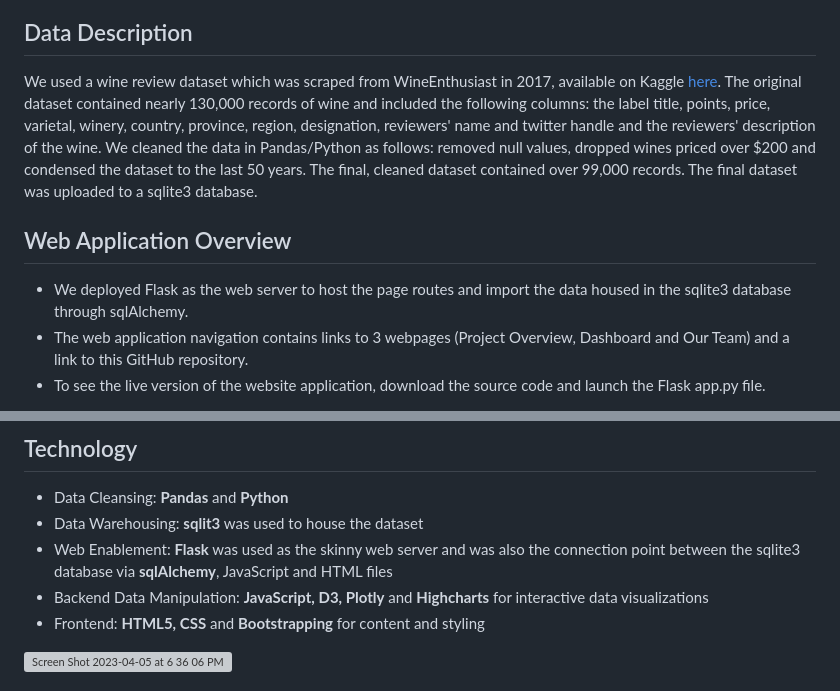
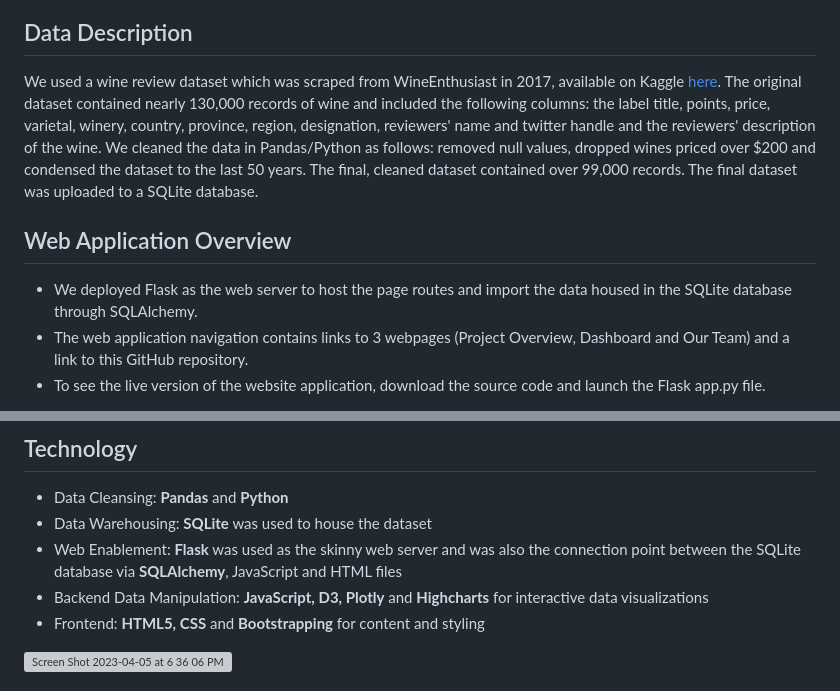
Before and after one commit to ashumskyy/grape-choice-project-3, a Markdown page: README.md, 2 parts joined by grey strips. Rendered like a GitHub page; grey boxes are pictures that could not be loaded.

```diff
--- a/README.md
+++ b/README.md
@@ -7,11 +7,11 @@ For Project 3, we were asked to create an interactive web application with at le
 Many of us have on occasion been tasked with the chore of selecting a bottle of wine for a house-warming gift or holiday party and found ourselves overwhelmed by the sheer volume of options on the shelf! So we set out to build a wine selection dashboard to make it easier for the occasional wine drinker to find his/her next great wine or **"Grape Choice"**.
 
 ## Data Description
-We used a wine review dataset which was scraped from WineEnthusiast in 2017, available on Kaggle [here](https://www.kaggle.com/datasets/zynicide/wine-reviews). The original dataset contained nearly 130,000 records of wine and included the following columns: the label title, points, price, varietal, winery, country, province, region, designation, reviewers' name and twitter handle and the reviewers' description of the wine. We cleaned the data in Pandas/Python as follows: removed null values, dropped wines priced over $200 and condensed the dataset to the last 50 years. The final, cleaned dataset contained over 99,000 records. The final dataset was uploaded to a sqlite3 database.
+We used a wine review dataset which was scraped from WineEnthusiast in 2017, available on Kaggle [here](https://www.kaggle.com/datasets/zynicide/wine-reviews). The original dataset contained nearly 130,000 records of wine and included the following columns: the label title, points, price, varietal, winery, country, province, region, designation, reviewers' name and twitter handle and the reviewers' description of the wine. We cleaned the data in Pandas/Python as follows: removed null values, dropped wines priced over $200 and condensed the dataset to the last 50 years. The final, cleaned dataset contained over 99,000 records. The final dataset was uploaded to a SQLite database.
 
 ## Web Application Overview
 
-- We deployed Flask as the web server to host the page routes and import the data housed in the sqlite3 database through sqlAlchemy.
+- We deployed Flask as the web server to host the page routes and import the data housed in the SQLite database through SQLAlchemy.
 - The web application navigation contains links to 3 webpages (Project Overview, Dashboard and Our Team) and a link to this GitHub repository.
 - To see the live version of the website application, download the source code and launch the Flask app.py file.
 
@@ -44,8 +44,8 @@ Our team page contains links to each members' GitHub repository, LinkedIn profil
 ## Technology
 
 - Data Cleansing:  **Pandas** and **Python**
-- Data Warehousing:  **sqlit3** was used to house the dataset
-- Web Enablement:  **Flask** was used as the skinny web server and was also the connection point between the sqlite3 database via **sqlAlchemy**, JavaScript and HTML files
+- Data Warehousing:  **SQLite** was used to house the dataset
+- Web Enablement:  **Flask** was used as the skinny web server and was also the connection point between the SQLite database via **SQLAlchemy**, JavaScript and HTML files
 - Backend Data Manipulation:  **JavaScript, D3, Plotly** and **Highcharts** for interactive data visualizations
 - Frontend:  **HTML5, CSS** and **Bootstrapping** for content and styling
 
```
